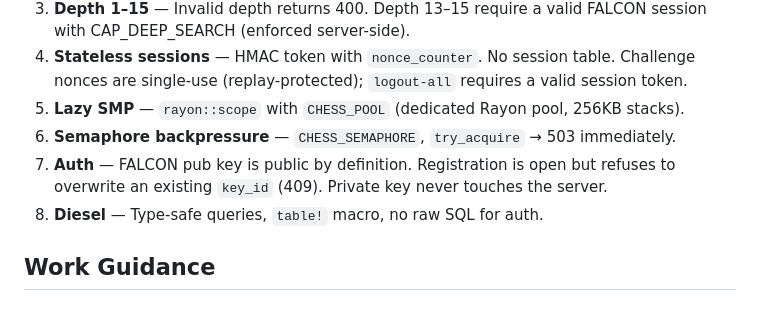
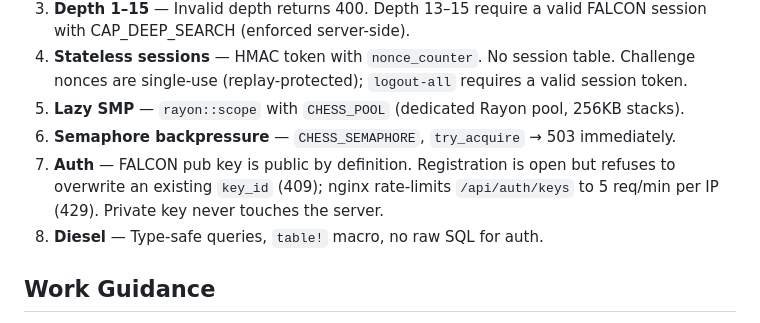
Before and after one commit to Monbuticloud/Monbuticloud.github.io, a Markdown page: backend/AGENTS.md, the part around the change. Rendered like a GitHub page.

Commit message:
docs(todo): close CR-003..CR-010 after fixes; note nginx rate limit in DOX

```diff
--- a/backend/AGENTS.md
+++ b/backend/AGENTS.md
@@ -38,7 +38,7 @@ Rust HTTP server serving portfolio pages, a Lazy SMP chess engine, and FALCON po
 4. **Stateless sessions** — HMAC token with `nonce_counter`. No session table. Challenge nonces are single-use (replay-protected); `logout-all` requires a valid session token.
 5. **Lazy SMP** — `rayon::scope` with `CHESS_POOL` (dedicated Rayon pool, 256KB stacks).
 6. **Semaphore backpressure** — `CHESS_SEMAPHORE`, `try_acquire` → 503 immediately.
-7. **Auth** — FALCON pub key is public by definition. Registration is open but refuses to overwrite an existing `key_id` (409). Private key never touches the server.
+7. **Auth** — FALCON pub key is public by definition. Registration is open but refuses to overwrite an existing `key_id` (409); nginx rate-limits `/api/auth/keys` to 5 req/min per IP (429). Private key never touches the server.
 8. **Diesel** — Type-safe queries, `table!` macro, no raw SQL for auth.
 
 ## Work Guidance
```
Also changed, not shown: 2 other files.
